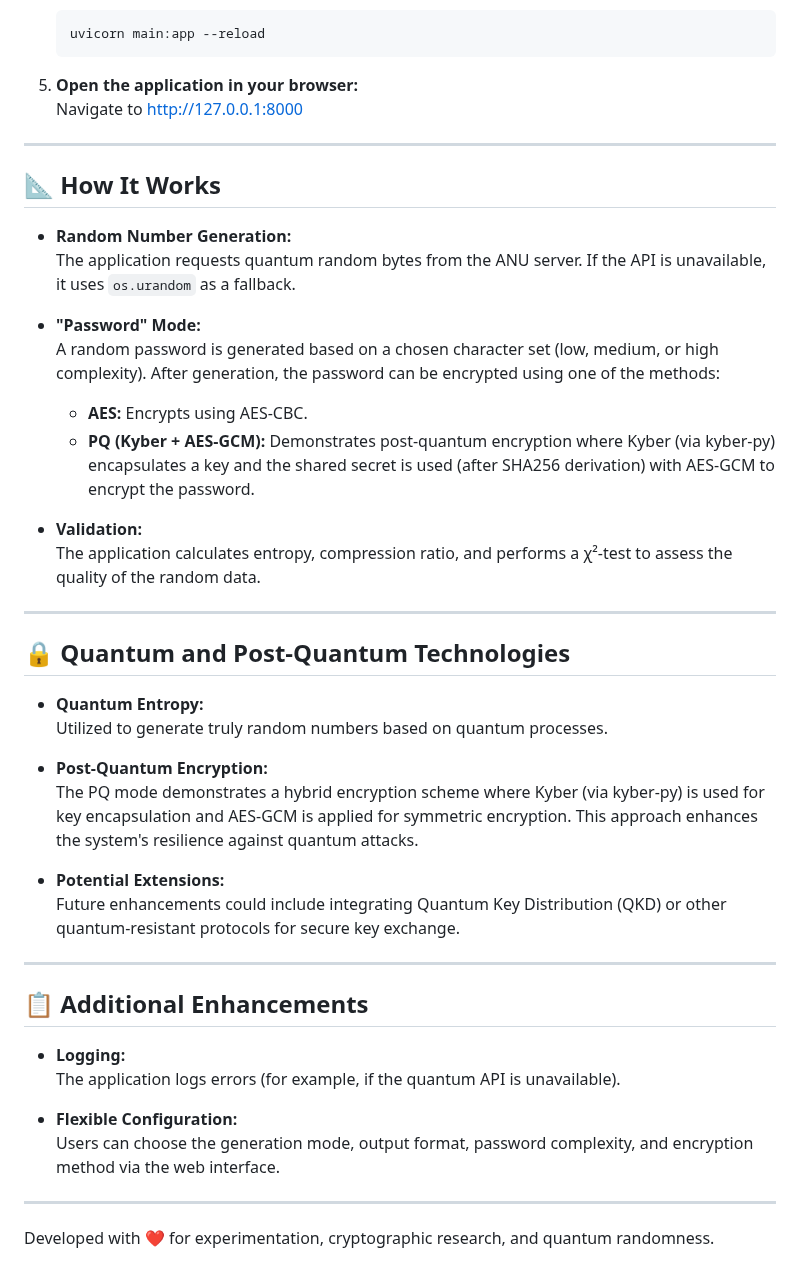
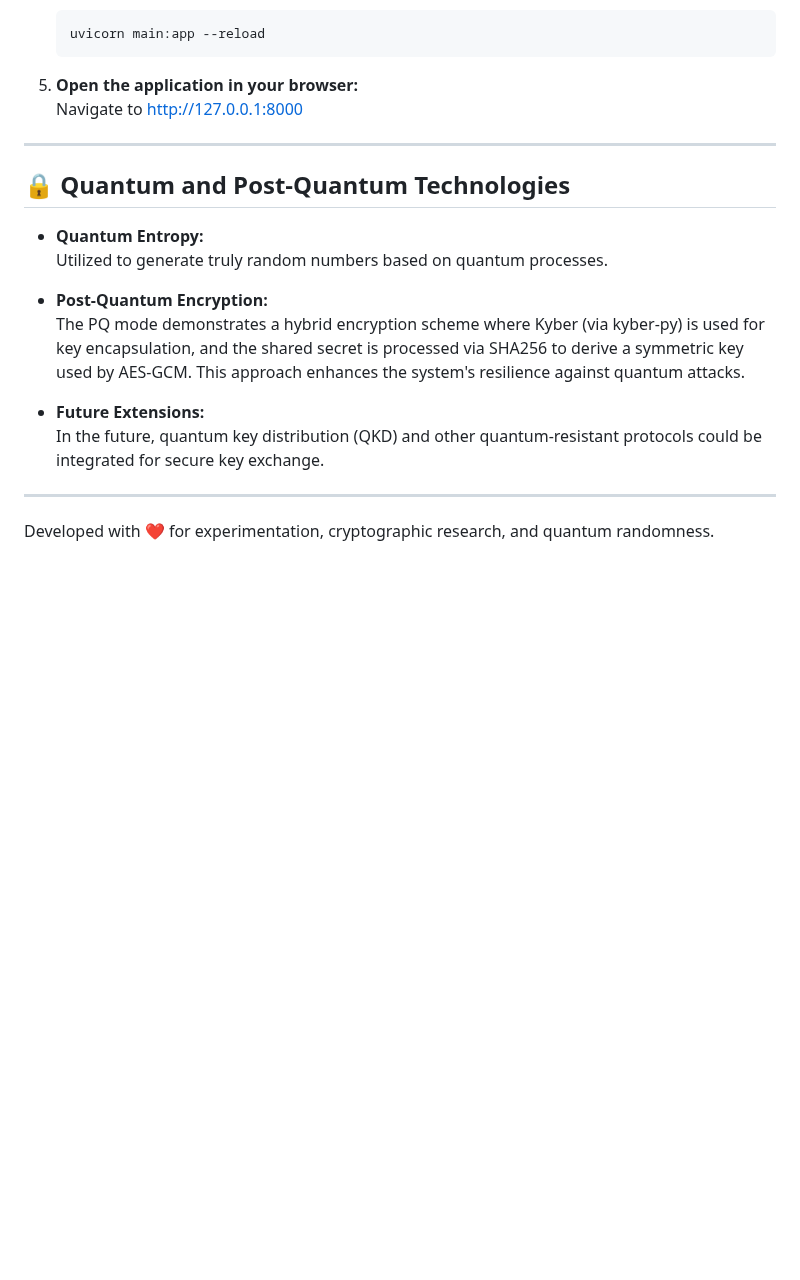
Before and after one commit to k2wGG/Quantum_Random_Generator, a Markdown page: README_EN.md, the part around one of its changes. Drawn GitHub-style; blank space fills up the shorter version.

```diff
--- a/README_EN.md
+++ b/README_EN.md
@@ -128,41 +162,16 @@ flowchart TD
 
 ---
 
-## 📐 How It Works
-
-- **Random Number Generation:**
-  The application requests quantum random bytes from the ANU server. If the API is unavailable, it uses `os.urandom` as a fallback.
-
-- **"Password" Mode:**
-  A random password is generated based on a chosen character set (low, medium, or high complexity). After generation, the password can be encrypted using one of the methods:
-  - **AES:** Encrypts using AES-CBC.
-  - **PQ (Kyber + AES-GCM):** Demonstrates post-quantum encryption where Kyber (via kyber-py) encapsulates a key and the shared secret is used (after SHA256 derivation) with AES-GCM to encrypt the password.
-
-- **Validation:**
-  The application calculates entropy, compression ratio, and performs a χ²-test to assess the quality of the random data.
-
----
-
 ## 🔒 Quantum and Post-Quantum Technologies
 
 - **Quantum Entropy:**
   Utilized to generate truly random numbers based on quantum processes.
 
 - **Post-Quantum Encryption:**
-  The PQ mode demonstrates a hybrid encryption scheme where Kyber (via kyber-py) is used for key encapsulation and AES-GCM is applied for symmetric encryption. This approach enhances the system's resilience against quantum attacks.
+  The PQ mode demonstrates a hybrid encryption scheme where Kyber (via kyber-py) is used for key encapsulation, and the shared secret is processed via SHA256 to derive a symmetric key used by AES-GCM. This approach enhances the system's resilience against quantum attacks.
 
-- **Potential Extensions:**
-  Future enhancements could include integrating Quantum Key Distribution (QKD) or other quantum-resistant protocols for secure key exchange.
-
----
-
-## 📋 Additional Enhancements
-
-- **Logging:**
-  The application logs errors (for example, if the quantum API is unavailable).
-
-- **Flexible Configuration:**
-  Users can choose the generation mode, output format, password complexity, and encryption method via the web interface.
+- **Future Extensions:**
+  In the future, quantum key distribution (QKD) and other quantum-resistant protocols could be integrated for secure key exchange.
 
 ---
 
```
Also changed, not shown: other parts of README_EN.md (+43 -9 lines).
